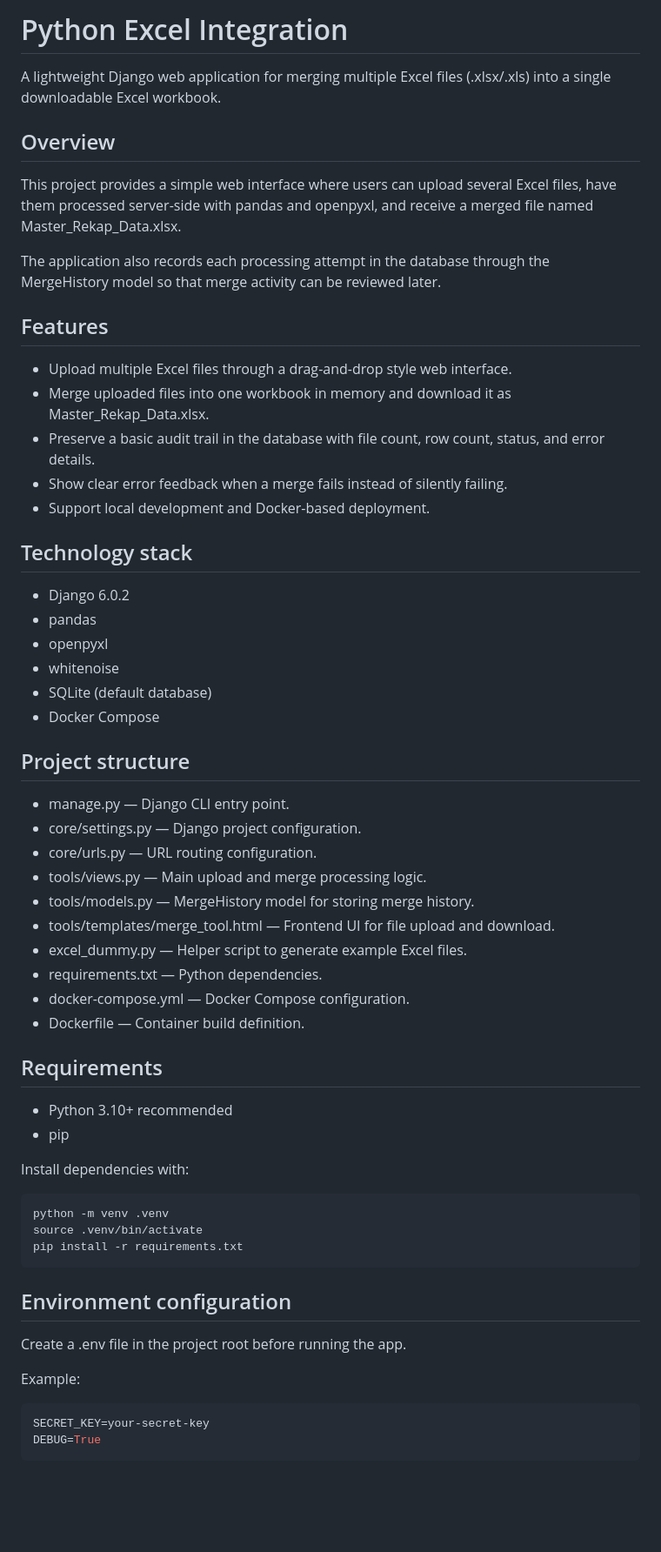
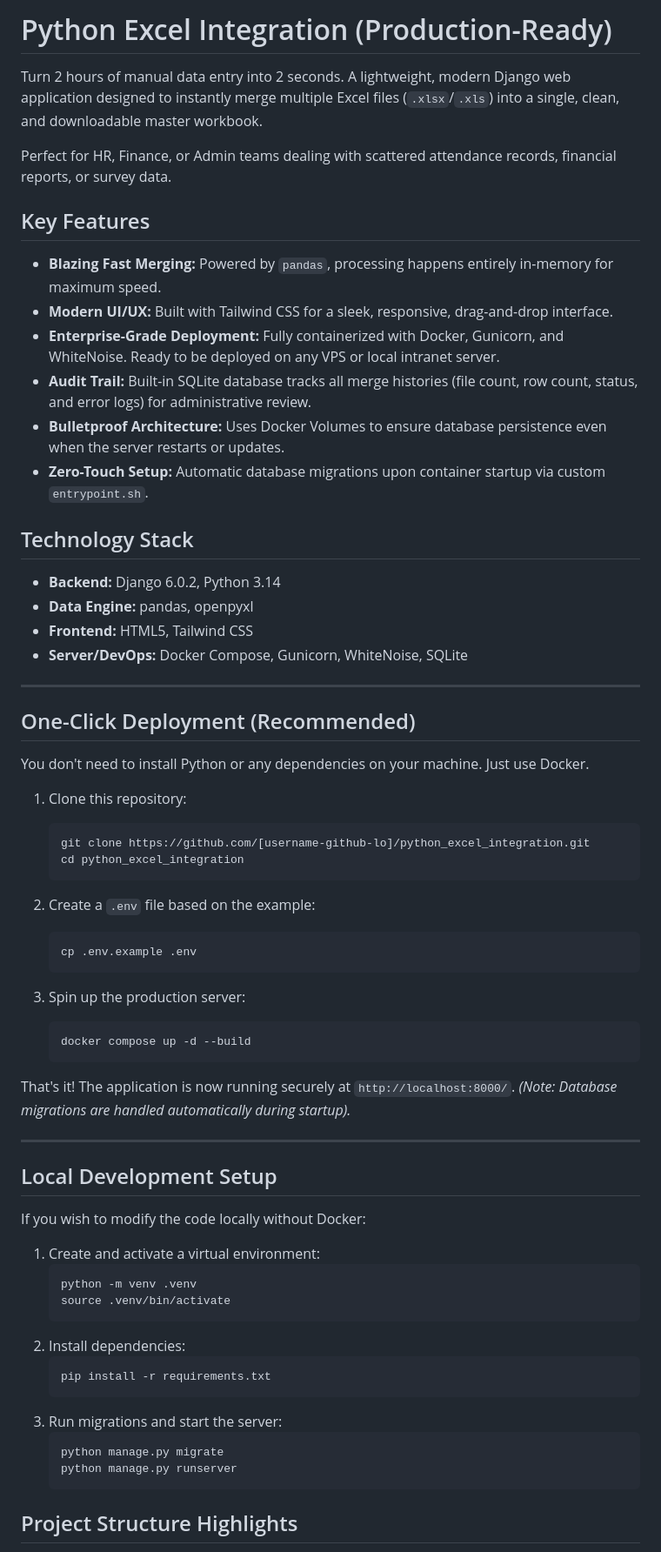
Before and after one commit to xdendix/python_excel_integration, a Markdown page: README.md, the part around one of its changes. Shown at 87% size. Drawn GitHub-style; blank space fills up the shorter version.

````diff
--- a/README.md
+++ b/README.md
@@ -1,64 +1,70 @@
-# Python Excel Integration
+# Python Excel Integration (Production-Ready)
 
-A lightweight Django web application for merging multiple Excel files (.xlsx/.xls) into a single downloadable Excel workbook.
+Turn 2 hours of manual data entry into 2 seconds. A lightweight, modern Django web application designed to instantly merge multiple Excel files (`.xlsx`/`.xls`) into a single, clean, and downloadable master workbook.
 
-## Overview
+Perfect for HR, Finance, or Admin teams dealing with scattered attendance records, financial reports, or survey data.
 
-This project provides a simple web interface where users can upload several Excel files, have them processed server-side with pandas and openpyxl, and receive a merged file named Master_Rekap_Data.xlsx.
+## Key Features
 
-The application also records each processing attempt in the database through the MergeHistory model so that merge activity can be reviewed later.
+- **Blazing Fast Merging:** Powered by `pandas`, processing happens entirely in-memory for maximum speed.
+- **Modern UI/UX:** Built with Tailwind CSS for a sleek, responsive, drag-and-drop interface.
+- **Enterprise-Grade Deployment:** Fully containerized with Docker, Gunicorn, and WhiteNoise. Ready to be deployed on any VPS or local intranet server.
+- **Audit Trail:** Built-in SQLite database tracks all merge histories (file count, row count, status, and error logs) for administrative review.
+- **Bulletproof Architecture:** Uses Docker Volumes to ensure database persistence even when the server restarts or updates.
+- **Zero-Touch Setup:** Automatic database migrations upon container startup via custom `entrypoint.sh`.
 
-## Features
+## Technology Stack
 
-- Upload multiple Excel files through a drag-and-drop style web interface.
-- Merge uploaded files into one workbook in memory and download it as Master_Rekap_Data.xlsx.
-- Preserve a basic audit trail in the database with file count, row count, status, and error details.
-- Show clear error feedback when a merge fails instead of silently failing.
-- Support local development and Docker-based deployment.
+- **Backend:** Django 6.0.2, Python 3.14
+- **Data Engine:** pandas, openpyxl
+- **Frontend:** HTML5, Tailwind CSS
+- **Server/DevOps:** Docker Compose, Gunicorn, WhiteNoise, SQLite
 
-## Technology stack
+---
 
-- Django 6.0.2
-- pandas
-- openpyxl
-- whitenoise
-- SQLite (default database)
-- Docker Compose
+## One-Click Deployment (Recommended)
 
-## Project structure
+You don't need to install Python or any dependencies on your machine. Just use Docker.
 
-- manage.py — Django CLI entry point.
-- core/settings.py — Django project configuration.
-- core/urls.py — URL routing configuration.
-- tools/views.py — Main upload and merge processing logic.
-- tools/models.py — MergeHistory model for storing merge history.
-- tools/templates/merge_tool.html — Frontend UI for file upload and download.
-- excel_dummy.py — Helper script to generate example Excel files.
-- requirements.txt — Python dependencies.
-- docker-compose.yml — Docker Compose configuration.
-- Dockerfile — Container build definition.
+1. Clone this repository:
+   ```bash
+   git clone https://github.com/[username-github-lo]/python_excel_integration.git
+   cd python_excel_integration
+   ```
 
-## Requirements
+2. Create a `.env` file based on the example:
+   ```bash
+   cp .env.example .env
+   ```
 
-- Python 3.10+ recommended
-- pip
+3. Spin up the production server:
+   ```bash
+   docker compose up -d --build
+   ```
 
-Install dependencies with:
+That's it! The application is now running securely at `http://localhost:8000/`.
+*(Note: Database migrations are handled automatically during startup).*
 
-```bash
-python -m venv .venv
-source .venv/bin/activate
-pip install -r requirements.txt
-```
+---
 
-## Environment configuration
+## Local Development Setup
 
-Create a .env file in the project root before running the app.
+If you wish to modify the code locally without Docker:
 
-Example:
+1. Create and activate a virtual environment:
+   ```bash
+   python -m venv .venv
+   source .venv/bin/activate
+   ```
+2. Install dependencies:
+   ```bash
+   pip install -r requirements.txt
+   ```
+3. Run migrations and start the server:
+   ```bash
+   python manage.py migrate
+   python manage.py runserver
+   ```
 
-```bash
-SECRET_KEY=your-secret-key
-DEBUG=True
-```
+## Project Structure Highlights
 
````
Also changed, not shown: other parts of README.md (+15 -69 lines).
